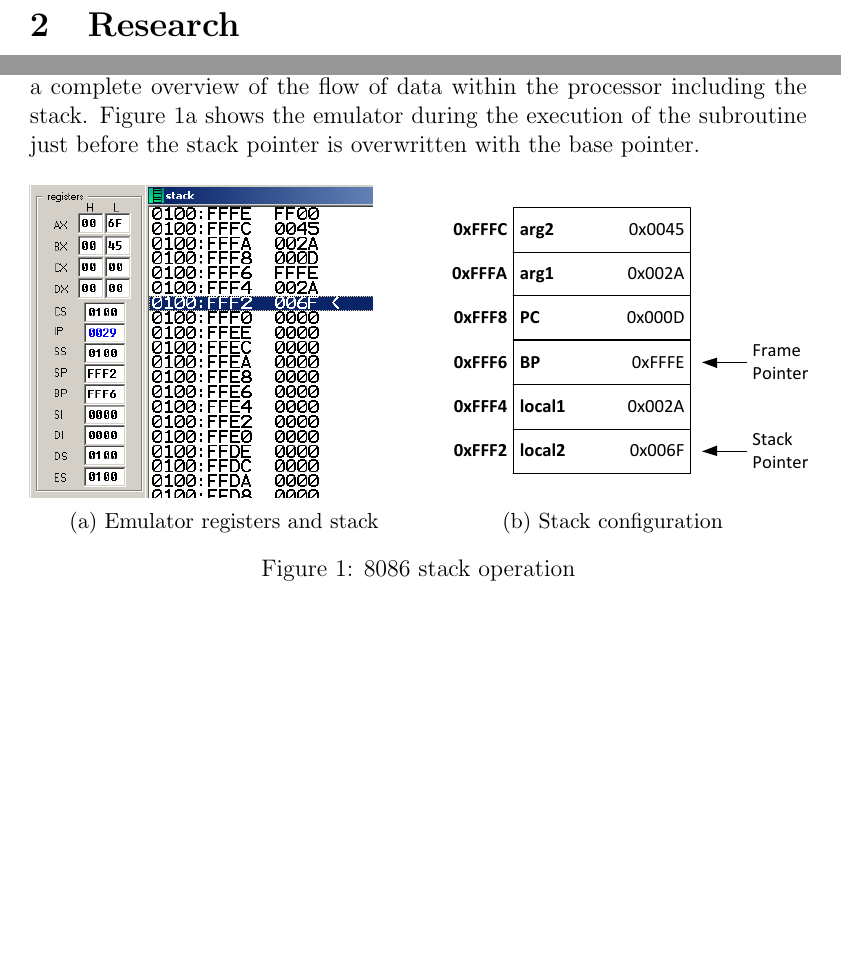
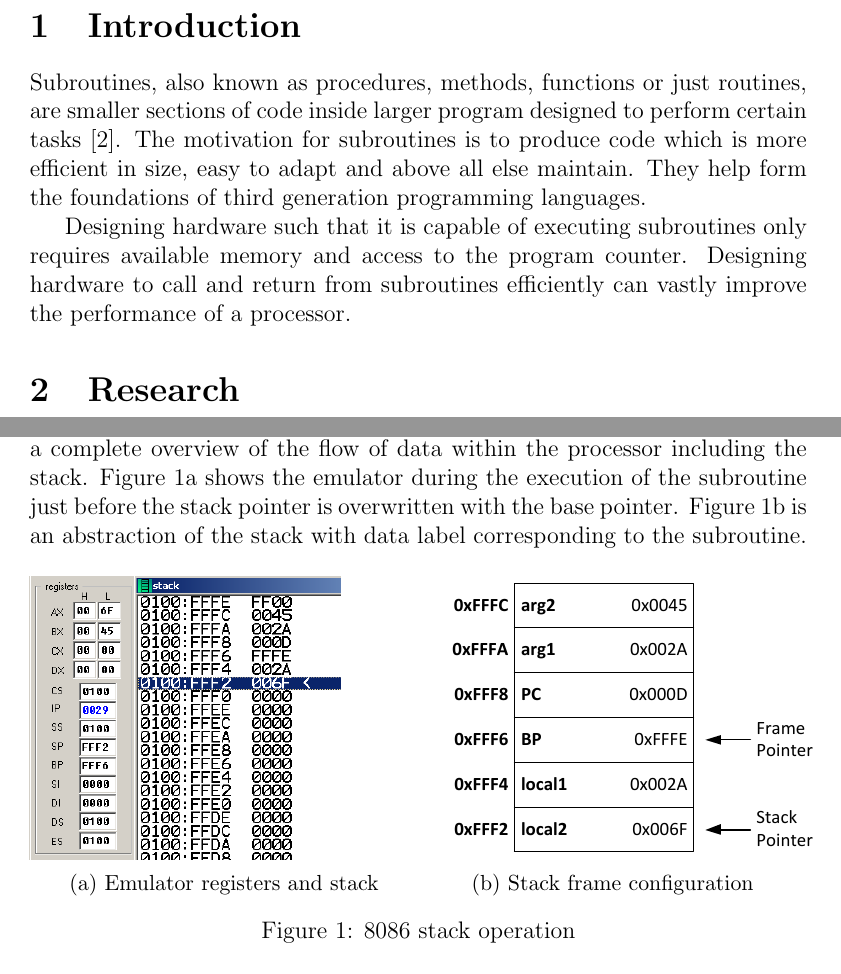
Before and after one commit to rohitrayana123/VLSI, a LaTeX document (Research/Subroutines/Subroutines.tex): two parts of pages 3 and 5 of 7, joined at a grey line, cut at the place of the change, the shorter picture padded with empty space. Compiled offline with pdfLaTeX.

Commit message:
Intro on Subroutines

```diff
--- a/Research/Subroutines/Subroutines.tex
+++ b/Research/Subroutines/Subroutines.tex
@@ -5,8 +5,12 @@
 \usepackage{subcaption}
 \usepackage{graphicx}
 \usepackage{caption}
-%\usepackage[nodayofweek]{datetime}
+\usepackage[nodayofweek]{datetime}
 \usepackage{natbib}
+
+
+
+
 \title{ELEC6027: VLSI Design Project \\Part 1: Microprocessor Research\\Topic: Subroutines}
 \author{Ashley Robinson\\ Team: R4\\Course Tutor: Mr B. Iain McNally}
 \date{\today}
@@ -19,12 +23,20 @@
 \clearpage
 
 \lstset{
-    basicstyle=\footnotesize,        % the size of the fonts that are used for the code
+   frame=L,
+   basicstyle=\footnotesize,        % the size of the fonts that are used for the code
    captionpos=b
 }
 
 
 \section{Introduction}
+
+Subroutines, also known as procedures, methods, functions or just routines, are smaller sections of code inside larger program designed to perform certain tasks~\cite{alison}.
+The motivation for subroutines is to produce code which is more efficient in size, easy to adapt and above all else maintain.
+They help form the foundations of third generation programming languages.
+
+Designing hardware such that it is capable of executing subroutines only requires available memory and access to the program counter.
+Designing hardware to call and return from subroutines efficiently can vastly improve the performance of a processor.
 
 
 \section{Research}
@@ -63,17 +75,18 @@ This is all part of the calling convention for subroutines using stack frames on
 This code was tested upon an 8086 emulator~\cite{emu8086}.
 The emulator provides a complete overview of the flow of data within the processor including the stack.
 Figure~\ref{fig:emu} shows the emulator during the execution of the subroutine just before the stack pointer is overwritten with the base pointer.
+Figure~\ref{fig:stack} is an abstraction of the stack with data label corresponding to the subroutine.
 
 \begin{figure}[htb]
         \centering
         \begin{subfigure}[b]{0.5\textwidth}
-                \includegraphics[height=5.5cm]{Figures/emu.png}
+                \includegraphics[height=5cm]{Figures/emu.png}
                 \caption{Emulator registers and stack}
                 \label{fig:emu}
         \end{subfigure}%
         \begin{subfigure}[b]{0.5\textwidth}
-                \includegraphics[height=5.5cm]{Figures/stack.pdf}
-                \caption{Stack configuration}
+                \includegraphics[height=5cm]{Figures/stack.pdf}
+                \caption{Stack frame configuration}
                 \label{fig:stack}
         \end{subfigure}
         \caption{8086 stack operation}
```
Also changed, not shown: Research/Subroutines/references.bib (+8 -0 lines), Research/Subroutines/Figures/Stack.pdf, Research/Subroutines/Subroutines.pdf, Research/Subroutines/Subroutines.tex (13 more changed lines), 2 other files.
